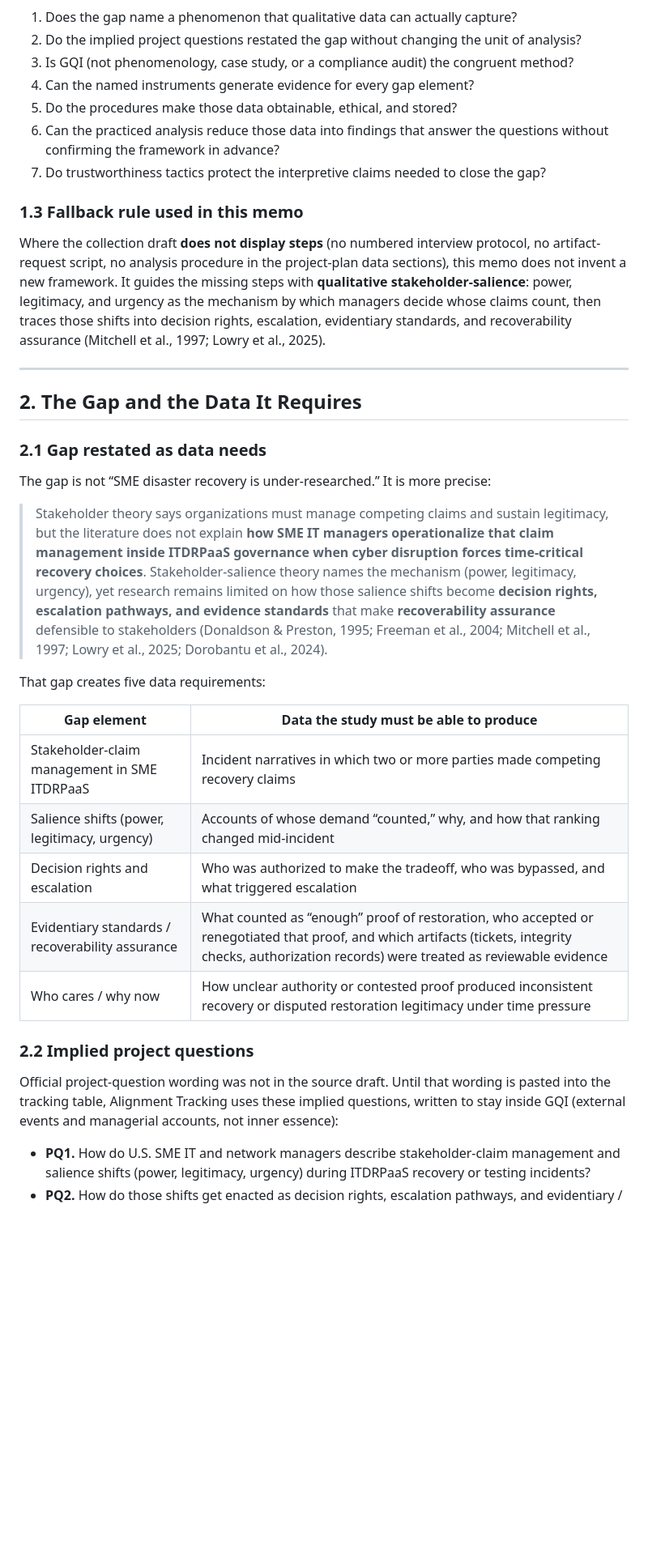
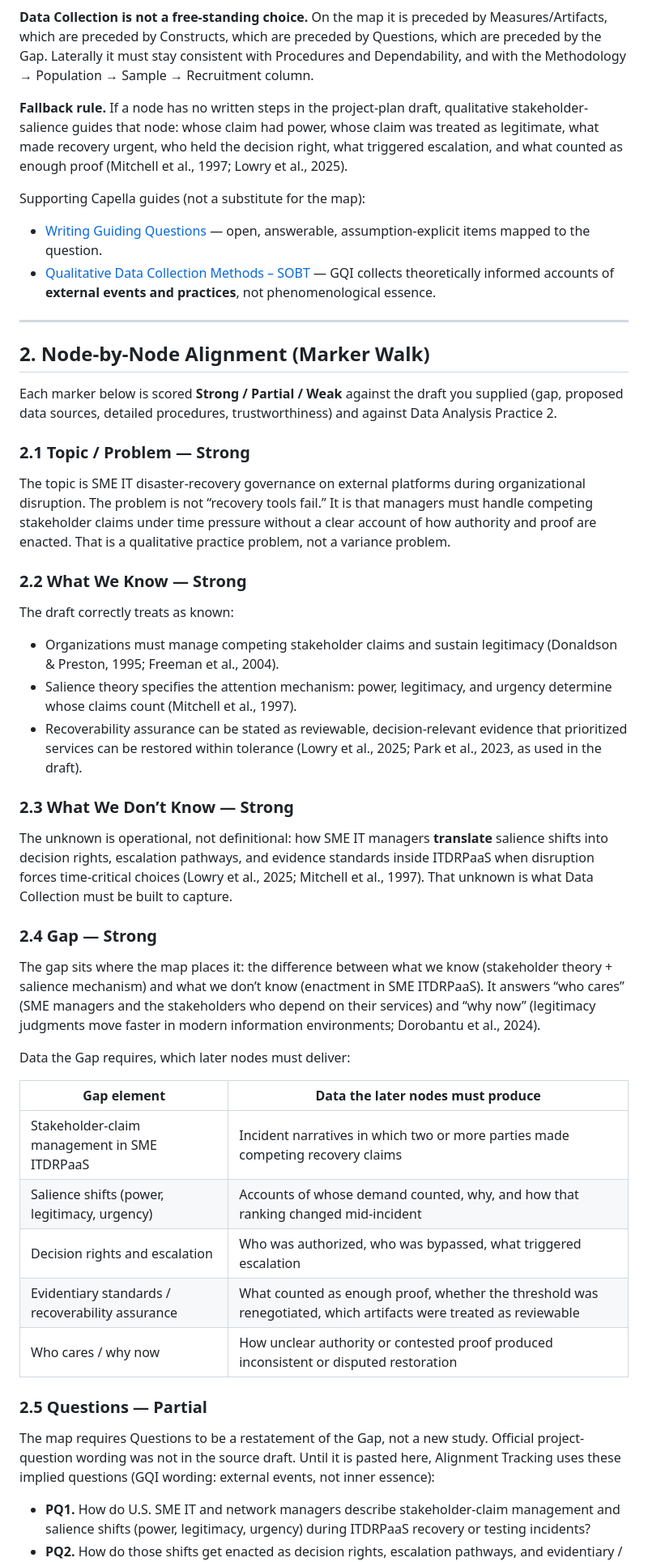
Before and after one commit to delano2x-Procedurals/RSCH-V8927, a Markdown page: docs/alignment-assessment-data-collection.md, the part around one of its changes. Shown at 81% size. Drawn GitHub-style; blank space fills up the shorter version.

````diff
--- a/docs/alignment-assessment-data-collection.md
+++ b/docs/alignment-assessment-data-collection.md
@@ -44,40 +61,53 @@ flowchart LR
 ```
 
-1. Does the gap name a phenomenon that qualitative data can actually capture?
-2. Do the implied project questions restated the gap without changing the unit of analysis?
-3. Is GQI (not phenomenology, case study, or a compliance audit) the congruent method?
-4. Can the named instruments generate evidence for every gap element?
-5. Do the procedures make those data obtainable, ethical, and stored?
-6. Can the practiced analysis reduce those data into findings that answer the questions without confirming the framework in advance?
-7. Do trustworthiness tactics protect the interpretive claims needed to close the gap?
+**Data Collection is not a free-standing choice.** On the map it is preceded by Measures/Artifacts, which are preceded by Constructs, which are preceded by Questions, which are preceded by the Gap. Laterally it must stay consistent with Procedures and Dependability, and with the Methodology → Population → Sample → Recruitment column.
 
-### 1.3 Fallback rule used in this memo
+**Fallback rule.** If a node has no written steps in the project-plan draft, qualitative stakeholder-salience guides that node: whose claim had power, whose claim was treated as legitimate, what made recovery urgent, who held the decision right, what triggered escalation, and what counted as enough proof (Mitchell et al., 1997; Lowry et al., 2025).
 
-Where the collection draft **does not display steps** (no numbered interview protocol, no artifact-request script, no analysis procedure in the project-plan data sections), this memo does not invent a new framework. It guides the missing steps with **qualitative stakeholder-salience**: power, legitimacy, and urgency as the mechanism by which managers decide whose claims count, then traces those shifts into decision rights, escalation, evidentiary standards, and recoverability assurance (Mitchell et al., 1997; Lowry et al., 2025).
+Supporting Capella guides (not a substitute for the map):
+
+- [Writing Guiding Questions](https://campustools.capella.edu/BBCourse_Production/PhD_Colloquia_C4C/Track_3/phd_t3_u07s1_writeguide.html) — open, answerable, assumption-explicit items mapped to the question.
+- [Qualitative Data Collection Methods – SOBT](https://campustools.capella.edu/BBCourse_Production/PhD_Colloquia/Track_3/SOBT/phd_t3_sobt_u02s6_h01_qualcoll.html) — GQI collects theoretically informed accounts of **external events and practices**, not phenomenological essence.
 
 ---
 
-## 2. The Gap and the Data It Requires
+## 2. Node-by-Node Alignment (Marker Walk)
 
-### 2.1 Gap restated as data needs
+Each marker below is scored **Strong / Partial / Weak** against the draft you supplied (gap, proposed data sources, detailed procedures, trustworthiness) and against Data Analysis Practice 2.
 
-The gap is not “SME disaster recovery is under-researched.” It is more precise:
+### 2.1 Topic / Problem — Strong
 
-> Stakeholder theory says organizations must manage competing claims and sustain legitimacy, but the literature does not explain **how SME IT managers operationalize that claim management inside ITDRPaaS governance when cyber disruption forces time-critical recovery choices**. Stakeholder-salience theory names the mechanism (power, legitimacy, urgency), yet research remains limited on how those salience shifts become **decision rights, escalation pathways, and evidence standards** that make **recoverability assurance** defensible to stakeholders (Donaldson & Preston, 1995; Freeman et al., 2004; Mitchell et al., 1997; Lowry et al., 2025; Dorobantu et al., 2024).
+The topic is SME IT disaster-recovery governance on external platforms during organizational disruption. The problem is not “recovery tools fail.” It is that managers must handle competing stakeholder claims under time pressure without a clear account of how authority and proof are enacted. That is a qualitative practice problem, not a variance problem.
 
-That gap creates five data requirements:
+### 2.2 What We Know — Strong
 
-| Gap element | Data the study must be able to produce |
+The draft correctly treats as known:
+
+- Organizations must manage competing stakeholder claims and sustain legitimacy (Donaldson & Preston, 1995; Freeman et al., 2004).
+- Salience theory specifies the attention mechanism: power, legitimacy, and urgency determine whose claims count (Mitchell et al., 1997).
+- Recoverability assurance can be stated as reviewable, decision-relevant evidence that prioritized services can be restored within tolerance (Lowry et al., 2025; Park et al., 2023, as used in the draft).
+
+### 2.3 What We Don’t Know — Strong
+
+The unknown is operational, not definitional: how SME IT managers **translate** salience shifts into decision rights, escalation pathways, and evidence standards inside ITDRPaaS when disruption forces time-critical choices (Lowry et al., 2025; Mitchell et al., 1997). That unknown is what Data Collection must be built to capture.
+
+### 2.4 Gap — Strong
+
+The gap sits where the map places it: the difference between what we know (stakeholder theory + salience mechanism) and what we don’t know (enactment in SME ITDRPaaS). It answers “who cares” (SME managers and the stakeholders who depend on their services) and “why now” (legitimacy judgments move faster in modern information environments; Dorobantu et al., 2024).
+
+Data the Gap requires, which later nodes must deliver:
+
+| Gap element | Data the later nodes must produce |
 | --- | --- |
 | Stakeholder-claim management in SME ITDRPaaS | Incident narratives in which two or more parties made competing recovery claims |
-| Salience shifts (power, legitimacy, urgency) | Accounts of whose demand “counted,” why, and how that ranking changed mid-incident |
-| Decision rights and escalation | Who was authorized to make the tradeoff, who was bypassed, and what triggered escalation |
-| Evidentiary standards / recoverability assurance | What counted as “enough” proof of restoration, who accepted or renegotiated that proof, and which artifacts (tickets, integrity checks, authorization records) were treated as reviewable evidence |
-| Who cares / why now | How unclear authority or contested proof produced inconsistent recovery or disputed restoration legitimacy under time pressure |
+| Salience shifts (power, legitimacy, urgency) | Accounts of whose demand counted, why, and how that ranking changed mid-incident |
+| Decision rights and escalation | Who was authorized, who was bypassed, what triggered escalation |
+| Evidentiary standards / recoverability assurance | What counted as enough proof, whether the threshold was renegotiated, which artifacts were treated as reviewable |
+| Who cares / why now | How unclear authority or contested proof produced inconsistent or disputed restoration |
 
-### 2.2 Implied project questions
+### 2.5 Questions — Partial
 
-Official project-question wording was not in the source draft. Until that wording is pasted into the tracking table, Alignment Tracking uses these implied questions, written to stay inside GQI (external events and managerial accounts, not inner essence):
+The map requires Questions to be a restatement of the Gap, not a new study. Official project-question wording was not in the source draft. Until it is pasted here, Alignment Tracking uses these implied questions (GQI wording: external events, not inner essence):
 
 - **PQ1.** How do U.S. SME IT and network managers describe stakeholder-claim management and salience shifts (power, legitimacy, urgency) during ITDRPaaS recovery or testing incidents?
 - **PQ2.** How do those shifts get enacted as decision rights, escalation pathways, and evidentiary / recoverability-assurance standards that managers can defend to stakeholders?
````
Also changed, not shown: other parts of docs/alignment-assessment-data-collection.md (+220 -220 lines).
